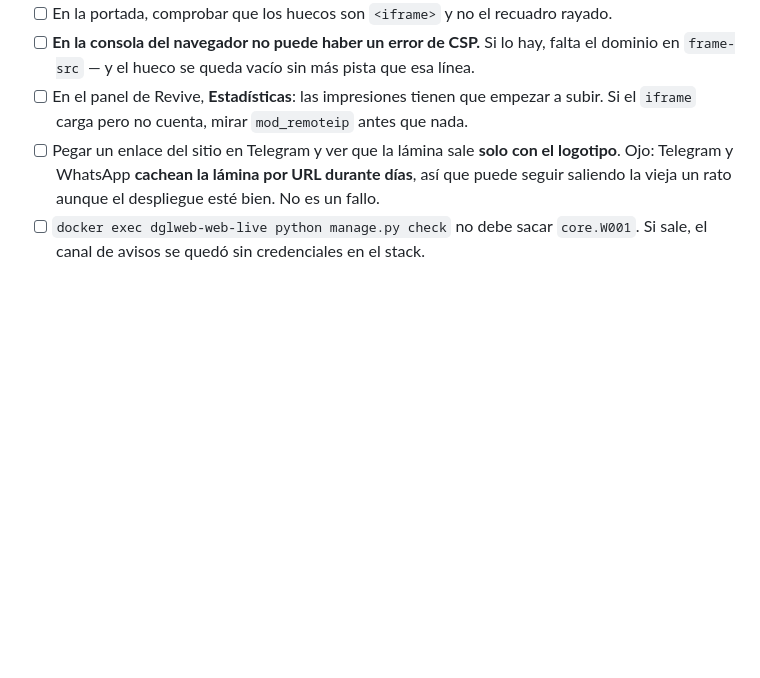
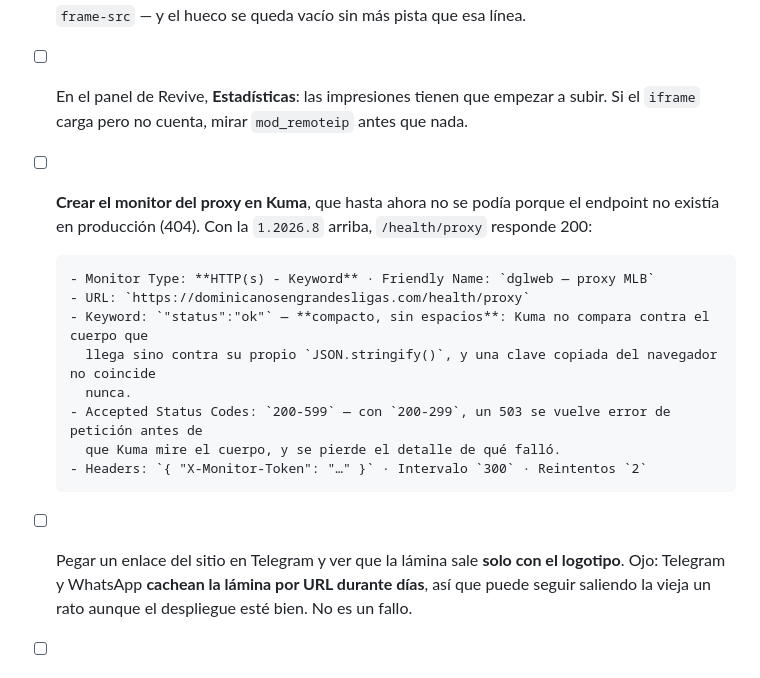
Before and after one commit to albertop/dglweb, a Markdown page: docs/PRUEBAS_DESPLIEGUE.md, the part around the change. Drawn GitHub-style; blank space fills up the shorter version.

Commit message:
docs: el monitor del proxy, listo para crear tras desplegar la 1.2026.8
No se podía crear antes: /health/proxy da 404 en producción porque el
endpoint entra con esa versión. Queda la configuración exacta escrita, con
las dos trampas que ya nos costaron tiempo — la palabra clave en JSON
compacto y los códigos 200-599.

Co-Authored-By: Claude Opus 5 <noreply@anthropic.com>

```diff
--- a/docs/PRUEBAS_DESPLIEGUE.md
+++ b/docs/PRUEBAS_DESPLIEGUE.md
@@ -104,6 +104,18 @@ Al desplegar:
       `frame-src` — y el hueco se queda vacío sin más pista que esa línea.
 - [ ] En el panel de Revive, **Estadísticas**: las impresiones tienen que empezar a subir. Si el
       `iframe` carga pero no cuenta, mirar `mod_remoteip` antes que nada.
+- [ ] **Crear el monitor del proxy en Kuma**, que hasta ahora no se podía porque el endpoint no
+      existía en producción (404). Con la `1.2026.8` arriba, `/health/proxy` responde 200:
+
+      - Monitor Type: **HTTP(s) - Keyword** · Friendly Name: `dglweb — proxy MLB`
+      - URL: `https://dominicanosengrandesligas.com/health/proxy`
+      - Keyword: `"status":"ok"` — **compacto, sin espacios**: Kuma no compara contra el cuerpo que
+        llega sino contra su propio `JSON.stringify()`, y una clave copiada del navegador no coincide
+        nunca.
+      - Accepted Status Codes: `200-599` — con `200-299`, un 503 se vuelve error de petición antes de
+        que Kuma mire el cuerpo, y se pierde el detalle de qué falló.
+      - Headers: `{ "X-Monitor-Token": "…" }` · Intervalo `300` · Reintentos `2`
+
 - [ ] Pegar un enlace del sitio en Telegram y ver que la lámina sale **solo con el logotipo**. Ojo:
       Telegram y WhatsApp **cachean la lámina por URL durante días**, así que puede seguir saliendo la
       vieja un rato aunque el despliegue esté bien. No es un fallo.
```
